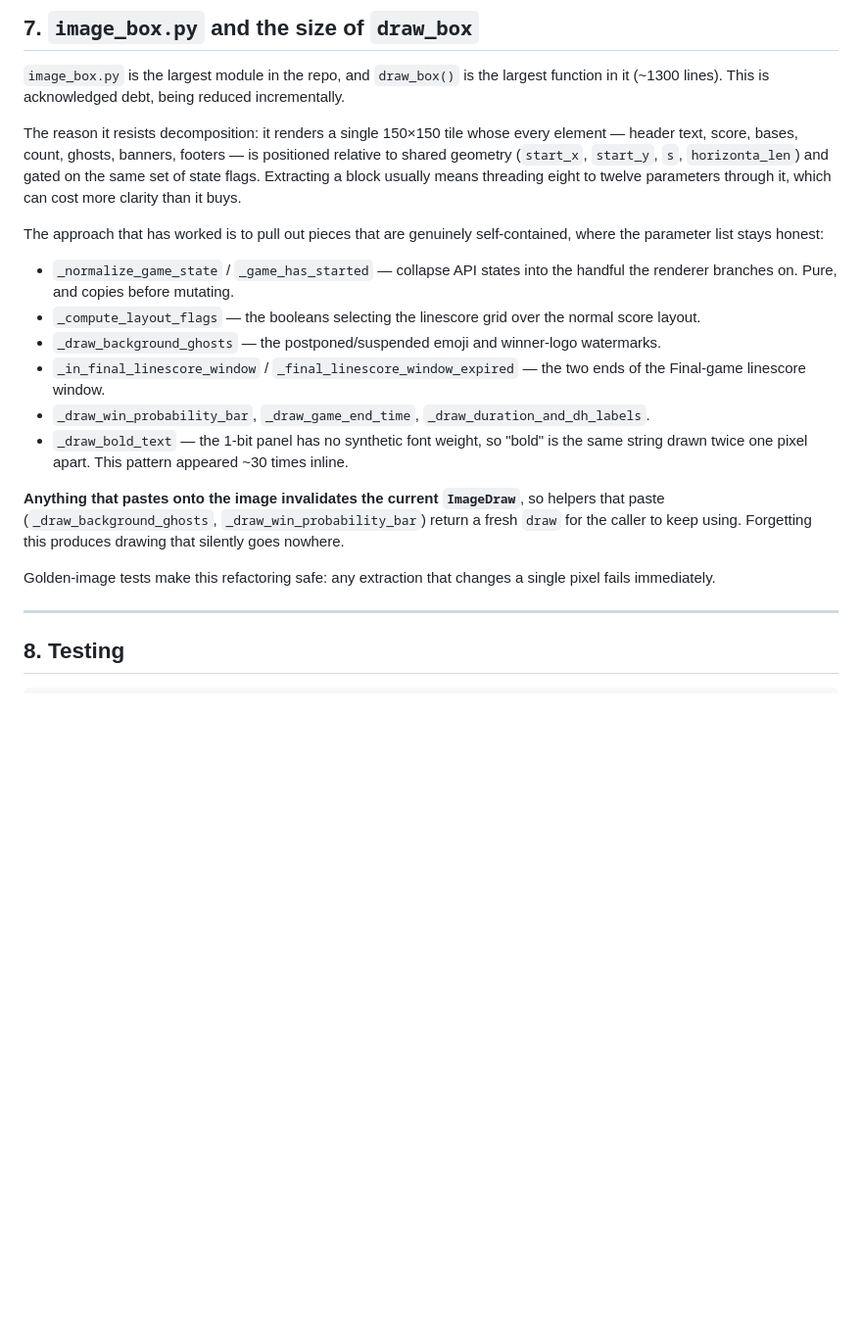
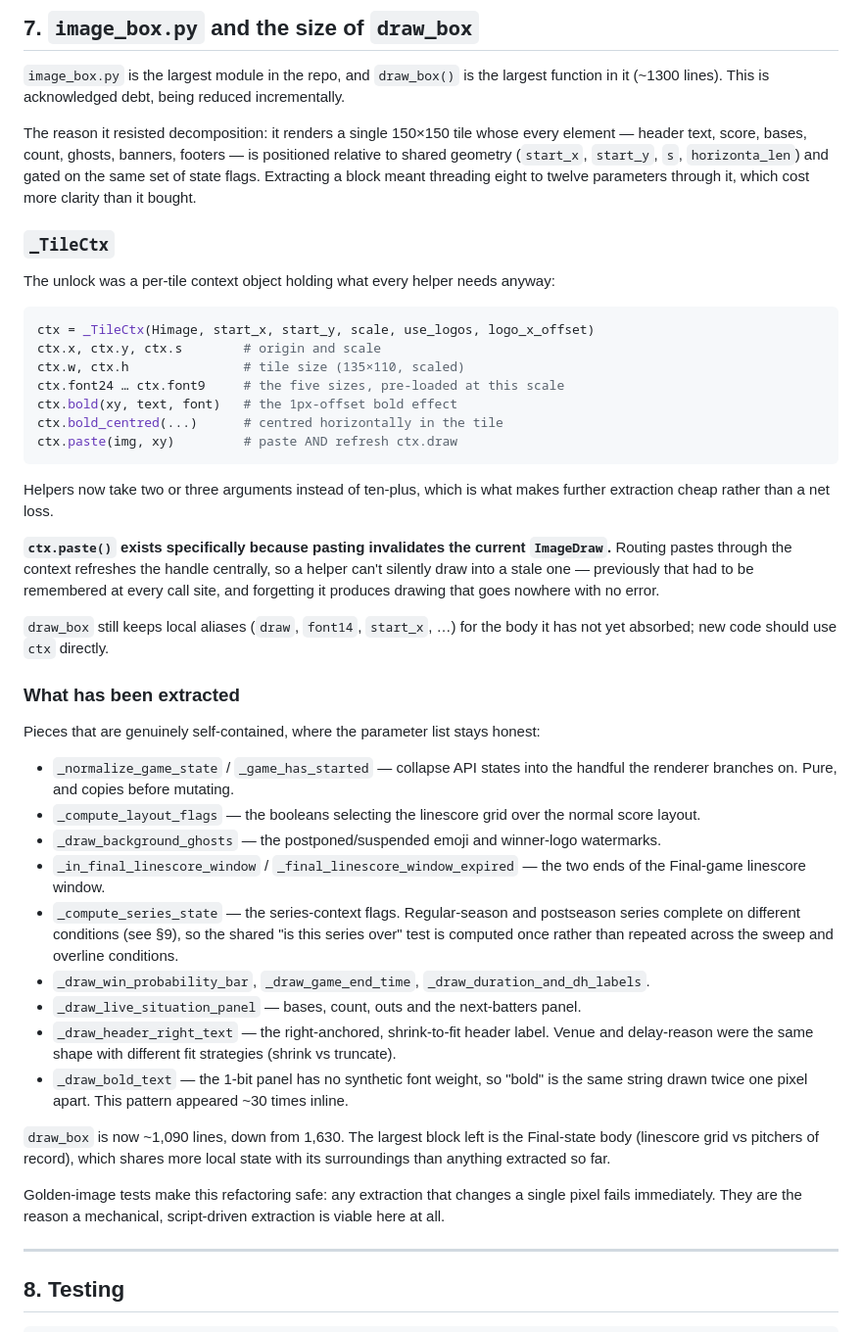
Before and after one commit to Hiemenz/mlb_display, a Markdown page: ARCHITECTURE.md, the part around the change. Shown at 98% size. Drawn GitHub-style; blank space fills up the shorter version.

Commit message:
Document _TileCtx and refresh the draw_box section
Co-Authored-By: Claude Opus 5 <noreply@anthropic.com>
Claude-Session: https://claude.ai/code/session_01UBC3eEwpRwSA1X3z9Td1zG

````diff
--- a/ARCHITECTURE.md
+++ b/ARCHITECTURE.md
@@ -225,14 +225,40 @@ transactions.**
 `image_box.py` is the largest module in the repo, and `draw_box()` is the largest
 function in it (~1300 lines). This is acknowledged debt, being reduced incrementally.
 
-The reason it resists decomposition: it renders a single 150×150 tile whose every
+The reason it resisted decomposition: it renders a single 150×150 tile whose every
 element — header text, score, bases, count, ghosts, banners, footers — is positioned
 relative to shared geometry (`start_x`, `start_y`, `s`, `horizonta_len`) and gated on the
-same set of state flags. Extracting a block usually means threading eight to twelve
-parameters through it, which can cost more clarity than it buys.
+same set of state flags. Extracting a block meant threading eight to twelve parameters
+through it, which cost more clarity than it bought.
 
-The approach that has worked is to pull out pieces that are genuinely self-contained,
-where the parameter list stays honest:
+### `_TileCtx`
+
+The unlock was a per-tile context object holding what every helper needs anyway:
+
+```python
+ctx = _TileCtx(Himage, start_x, start_y, scale, use_logos, logo_x_offset)
+ctx.x, ctx.y, ctx.s        # origin and scale
+ctx.w, ctx.h               # tile size (135×110, scaled)
+ctx.font24 … ctx.font9     # the five sizes, pre-loaded at this scale
+ctx.bold(xy, text, font)   # the 1px-offset bold effect
+ctx.bold_centred(...)      # centred horizontally in the tile
+ctx.paste(img, xy)         # paste AND refresh ctx.draw
+```
+
+Helpers now take two or three arguments instead of ten-plus, which is what makes further
+extraction cheap rather than a net loss.
+
+**`ctx.paste()` exists specifically because pasting invalidates the current `ImageDraw`.**
+Routing pastes through the context refreshes the handle centrally, so a helper can't
+silently draw into a stale one — previously that had to be remembered at every call site,
+and forgetting it produces drawing that goes nowhere with no error.
+
+`draw_box` still keeps local aliases (`draw`, `font14`, `start_x`, …) for the body it has
+not yet absorbed; new code should use `ctx` directly.
+
+### What has been extracted
+
+Pieces that are genuinely self-contained, where the parameter list stays honest:
 
 - `_normalize_game_state` / `_game_has_started` — collapse API states into the handful
   the renderer branches on. Pure, and copies before mutating.
@@ -241,17 +267,23 @@ where the parameter list stays honest:
 - `_draw_background_ghosts` — the postponed/suspended emoji and winner-logo watermarks.
 - `_in_final_linescore_window` / `_final_linescore_window_expired` — the two ends of the
   Final-game linescore window.
+- `_compute_series_state` — the series-context flags. Regular-season and postseason
+  series complete on different conditions (see §9), so the shared "is this series over"
+  test is computed once rather than repeated across the sweep and overline conditions.
 - `_draw_win_probability_bar`, `_draw_game_end_time`, `_draw_duration_and_dh_labels`.
+- `_draw_live_situation_panel` — bases, count, outs and the next-batters panel.
+- `_draw_header_right_text` — the right-anchored, shrink-to-fit header label. Venue and
+  delay-reason were the same shape with different fit strategies (shrink vs truncate).
 - `_draw_bold_text` — the 1-bit panel has no synthetic font weight, so "bold" is the same
   string drawn twice one pixel apart. This pattern appeared ~30 times inline.
 
-**Anything that pastes onto the image invalidates the current `ImageDraw`**, so helpers
-that paste (`_draw_background_ghosts`, `_draw_win_probability_bar`) return a fresh
-`draw` for the caller to keep using. Forgetting this produces drawing that silently goes
-nowhere.
+`draw_box` is now ~1,090 lines, down from 1,630. The largest block left is the Final-state
+body (linescore grid vs pitchers of record), which shares more local state with its
+surroundings than anything extracted so far.
 
 Golden-image tests make this refactoring safe: any extraction that changes a single pixel
-fails immediately.
+fails immediately. They are the reason a mechanical, script-driven extraction is viable
+here at all.
 
 ---
 
````
